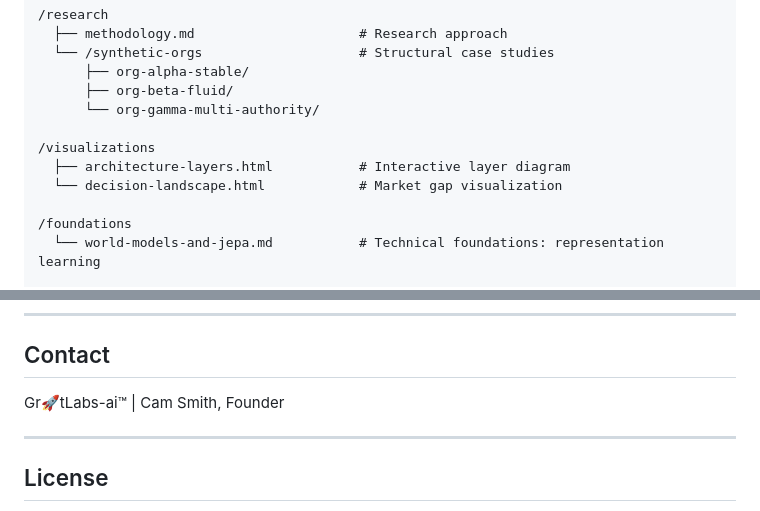
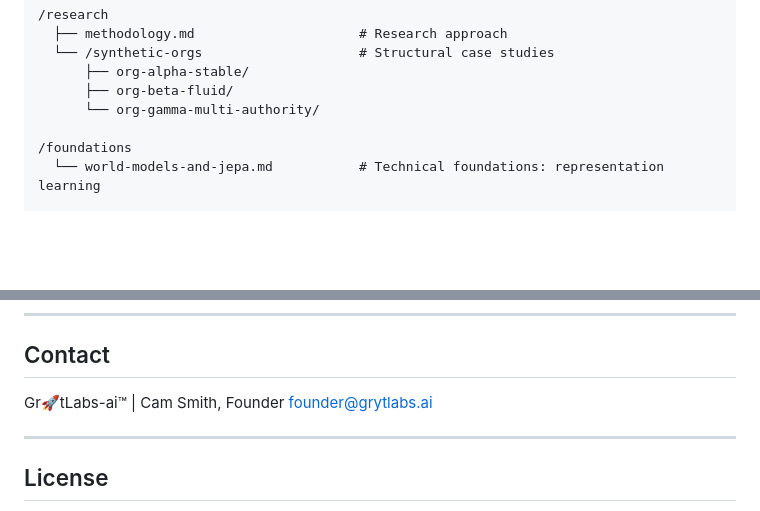
Before and after one commit to grytlabs-ai/orisun-research, a Markdown page: README.md, 2 parts joined by grey strips. Rendered like a GitHub page; blank space fills up the shorter version.

```diff
--- a/README.md
+++ b/README.md
@@ -125,10 +125,6 @@ Anyone could understand the problem from this work. Building the solution requir
       ├── org-beta-fluid/
       └── org-gamma-multi-authority/
 
-/visualizations
-  ├── architecture-layers.html           # Interactive layer diagram
-  └── decision-landscape.html            # Market gap visualization
-
 /foundations
   └── world-models-and-jepa.md           # Technical foundations: representation learning
 
@@ -172,6 +168,7 @@ If you're thinking about substrates, governance-grade AI, authority-anchored rea
 ## Contact
 
 Gr🚀tLabs-ai™ | Cam Smith, Founder
+founder@grytlabs.ai
 
 ---
 
```
